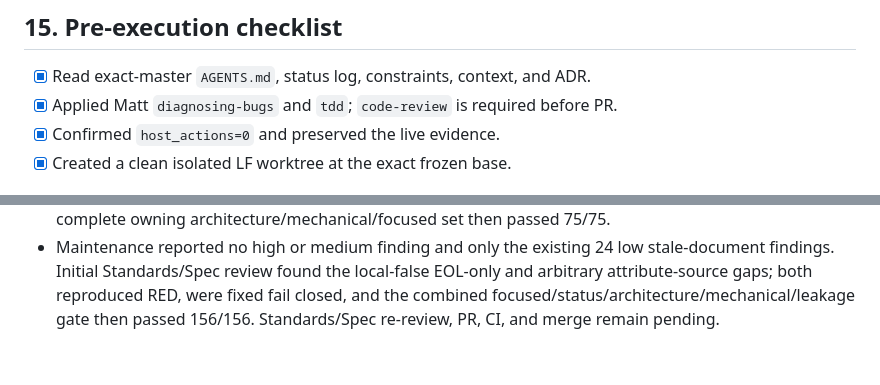
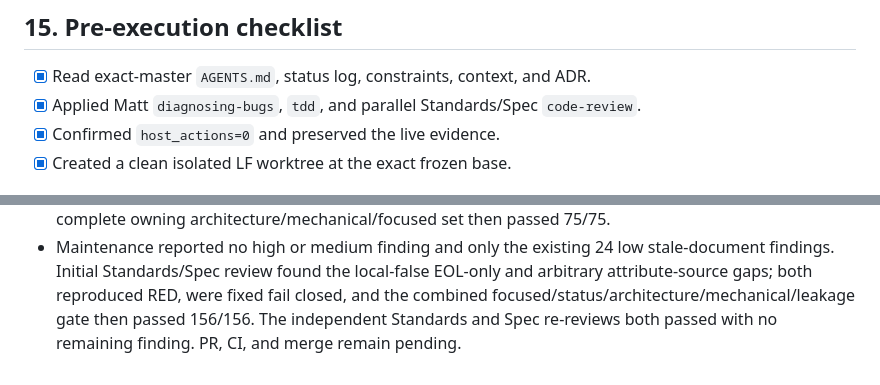
Before and after one commit to Toby0918/email-ai-assistant, a Markdown page: docs/operations/issue39_clean_windows_checkout_repository_binding_task_brief.md, 2 parts joined by grey strips. Rendered like a GitHub page.

Commit message:
docs: record repository binding review

```diff
--- a/docs/operations/issue39_clean_windows_checkout_repository_binding_task_brief.md
+++ b/docs/operations/issue39_clean_windows_checkout_repository_binding_task_brief.md
@@ -177,7 +177,7 @@ SHA-bound Issue 39 cutover authorization.
 ## 15. Pre-execution checklist
 
 - [x] Read exact-master `AGENTS.md`, status log, constraints, context, and ADR.
-- [x] Applied Matt `diagnosing-bugs` and `tdd`; `code-review` is required before PR.
+- [x] Applied Matt `diagnosing-bugs`, `tdd`, and parallel Standards/Spec `code-review`.
 - [x] Confirmed `host_actions=0` and preserved the live evidence.
 - [x] Created a clean isolated LF worktree at the exact frozen base.
 
@@ -207,5 +207,5 @@ SHA-bound Issue 39 cutover authorization.
   stale-document findings. Initial Standards/Spec review found the local-false
   EOL-only and arbitrary attribute-source gaps; both reproduced RED, were fixed
   fail closed, and the combined focused/status/architecture/mechanical/leakage
-  gate then passed 156/156. Standards/Spec re-review, PR, CI, and merge remain
-  pending.
+  gate then passed 156/156. The independent Standards and Spec re-reviews both
+  passed with no remaining finding. PR, CI, and merge remain pending.
```
